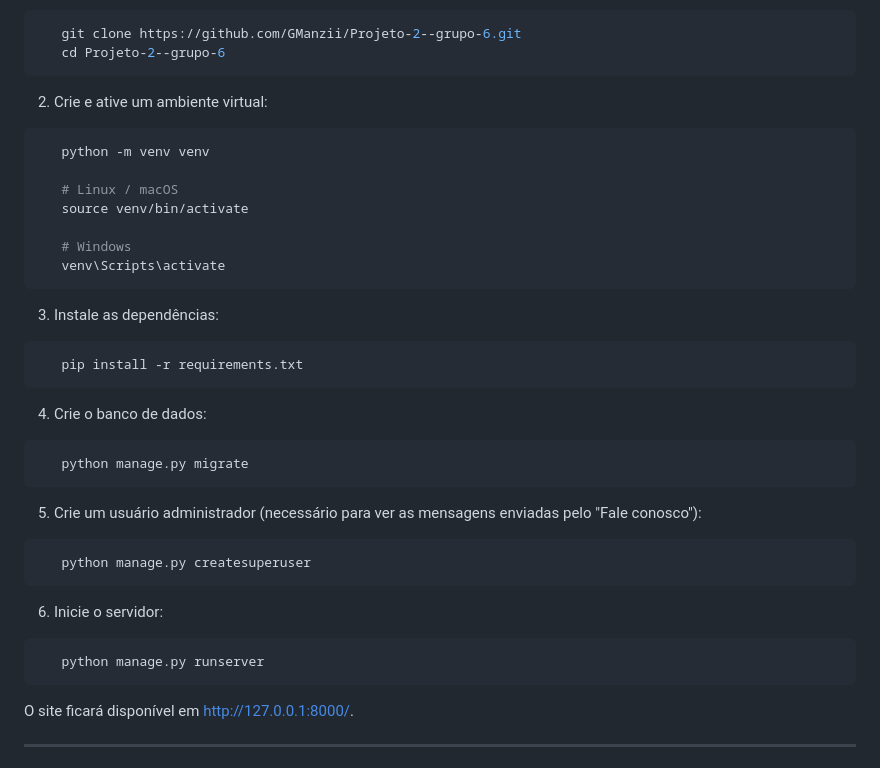
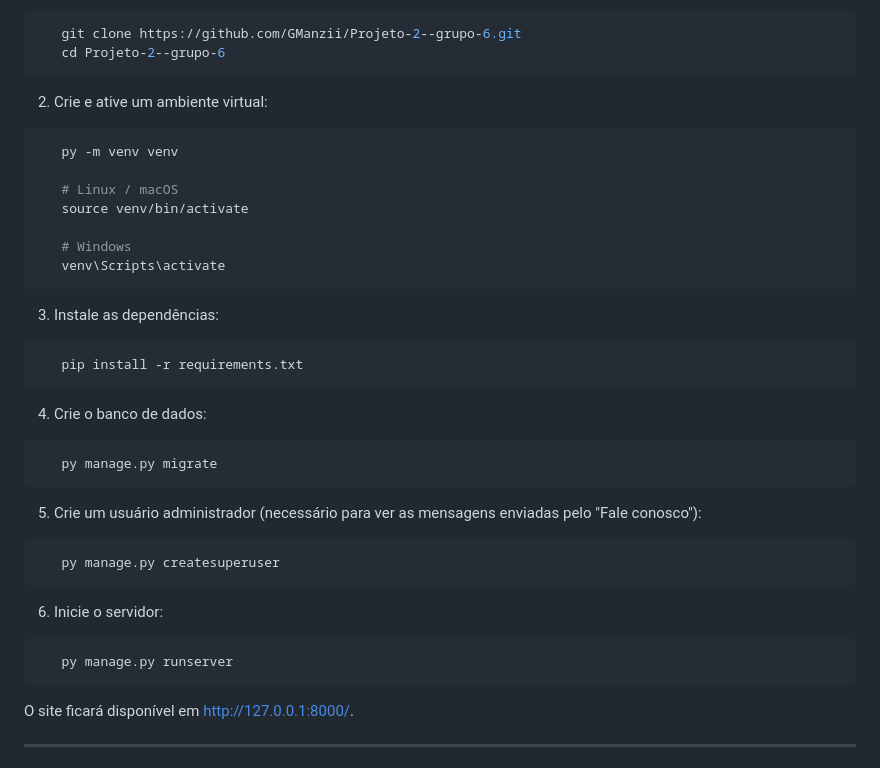
Before and after one commit to GManzii/Projeto-2--grupo-6, a Markdown page: README.md, the part around the change. Rendered like a GitHub page.

Commit message:
Corrige instruções de como rodar o projeto localmente.

````diff
--- a/README.md
+++ b/README.md
@@ -27,7 +27,7 @@ O PEDRO é um site e aplicativo que facilita a implementação de práticas ESG
 
 2. Crie e ative um ambiente virtual:
 ```bash
-   python -m venv venv
+   py -m venv venv
 
    # Linux / macOS
    source venv/bin/activate
@@ -43,17 +43,17 @@ O PEDRO é um site e aplicativo que facilita a implementação de práticas ESG
 
 4. Crie o banco de dados:
 ```bash
-   python manage.py migrate
+   py manage.py migrate
 ```
 
 5. Crie um usuário administrador (necessário para ver as mensagens enviadas pelo "Fale conosco"):
 ```bash
-   python manage.py createsuperuser
+   py manage.py createsuperuser
 ```
 
 6. Inicie o servidor:
 ```bash
-   python manage.py runserver
+   py manage.py runserver
 ```
 
 O site ficará disponível em <http://127.0.0.1:8000/>.
````
